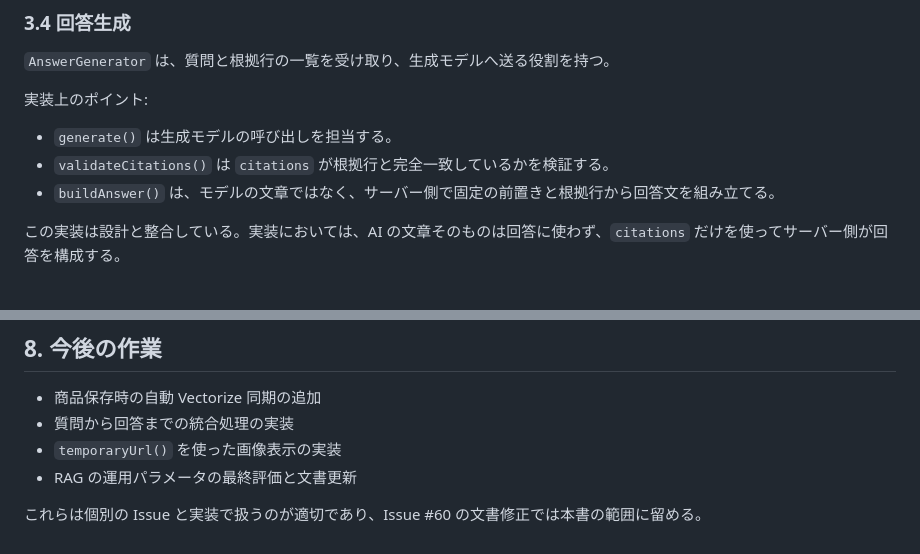
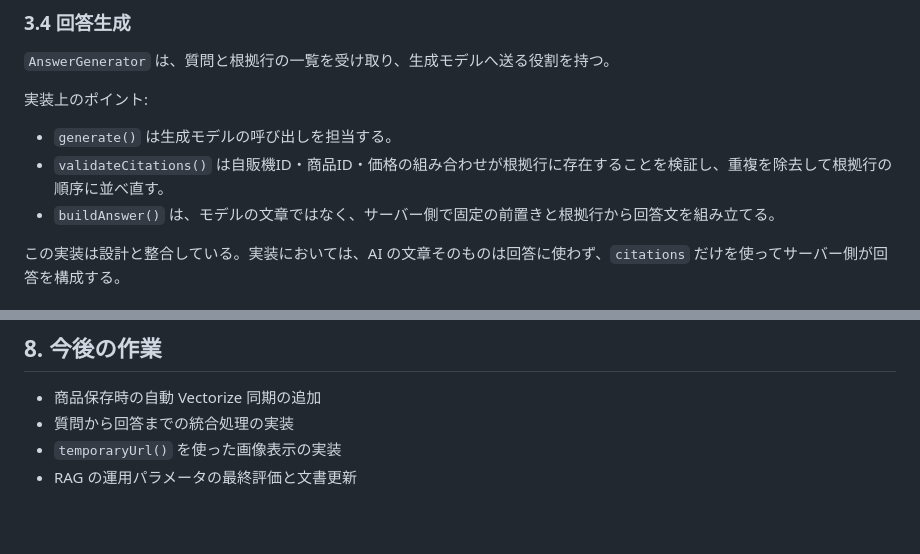
Before and after one commit to fuwa-shacho/canmatch, a Markdown page: docs/architecture.md, 2 parts joined by grey strips. Rendered like a GitHub page; blank space fills up the shorter version.

```diff
--- a/docs/architecture.md
+++ b/docs/architecture.md
@@ -134,7 +134,7 @@ RAG の詳細は [RAG詳細設計](rag-design.md) を参照する。
 
 実装上のポイント:
 - `generate()` は生成モデルの呼び出しを担当する。
-- `validateCitations()` は `citations` が根拠行と完全一致しているかを検証する。
+- `validateCitations()` は自販機ID・商品ID・価格の組み合わせが根拠行に存在することを検証し、重複を除去して根拠行の順序に並べ直す。
 - `buildAnswer()` は、モデルの文章ではなく、サーバー側で固定の前置きと根拠行から回答文を組み立てる。
 
 この実装は設計と整合している。実装においては、AI の文章そのものは回答に使わず、`citations` だけを使ってサーバー側が回答を構成する。
@@ -206,5 +206,3 @@ RAG の根拠行の詳細は [RAG詳細設計](rag-design.md) にある。
 - 質問から回答までの統合処理の実装
 - `temporaryUrl()` を使った画像表示の実装
 - RAG の運用パラメータの最終評価と文書更新
-
-これらは個別の Issue と実装で扱うのが適切であり、Issue #60 の文書修正では本書の範囲に留める。
```
Also changed, not shown: docs/data-contract.md (+8 -0 lines).
